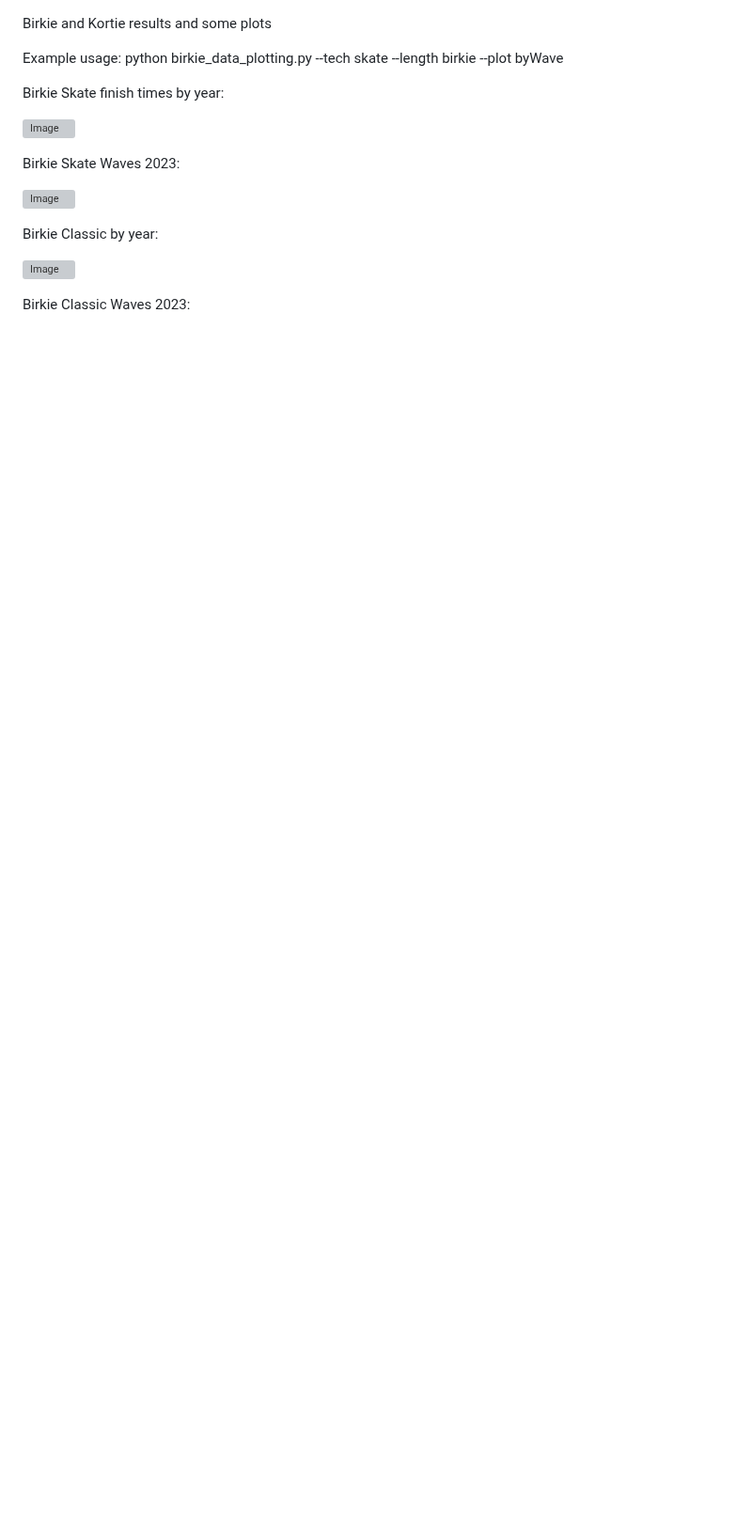
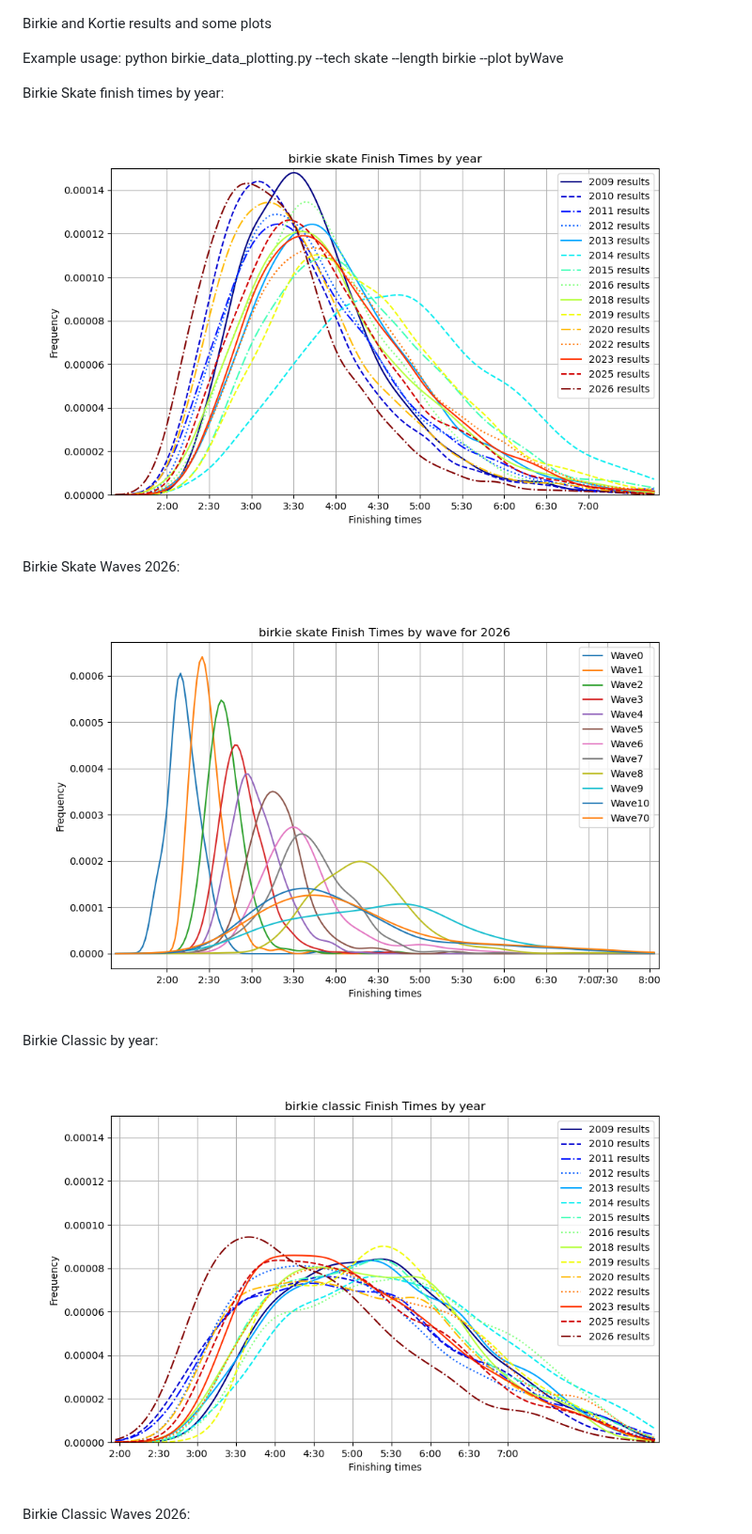
Before and after one commit to drewpolasky/birkie_data, a Markdown page: README.md, the part around one of its changes. Shown at 94% size. GitHub-like rendering; pictures changed too: graphs/birkie_classicFinishTimesbyYear_2026.png (added), graphs/birkie_skateFinishTimesbyWave_2026.png (added), graphs/birkie_skateFinishTimesbyYear_2026.png (added); blank space fills up the shorter version; grey boxes are pictures that could not be loaded.

Commit message:
added 2026 data and plots

```diff
--- a/README.md
+++ b/README.md
@@ -6,15 +6,15 @@ python birkie_data_plotting.py  --tech skate --length birkie --plot byWave
 
 Birkie Skate finish times by year:
 
-![Image](https://github.com/drewpolasky/birkie_data/blob/master/graphs/birkie_skateFinishTimesbyYear_2025.png?raw=true)
+![Image](https://github.com/drewpolasky/birkie_data/blob/master/graphs/birkie_skateFinishTimesbyYear_2026.png?raw=true)
 
-Birkie Skate Waves 2023:
+Birkie Skate Waves 2026:
 
-![Image](https://github.com/drewpolasky/birkie_data/blob/master/graphs/birkie_skateFinishTimesbyWave_2025.png?raw=true)
+![Image](https://github.com/drewpolasky/birkie_data/blob/master/graphs/birkie_skateFinishTimesbyWave_2026.png?raw=true)
 
 Birkie Classic by year:
 
-![Image](https://github.com/drewpolasky/birkie_data/blob/master/graphs/birkie_classicFinishTimesbyYear_2025.png?raw=true)
+![Image](https://github.com/drewpolasky/birkie_data/blob/master/graphs/birkie_classicFinishTimesbyYear_2026.png?raw=true)
 
-Birkie Classic Waves 2023:
+Birkie Classic Waves 2026:
 
```
Also changed, not shown: other parts of README.md (+1 -1 lines), graphs/birkie_classicFinishTimesbyWave_2026.png (added), 11 other files.
